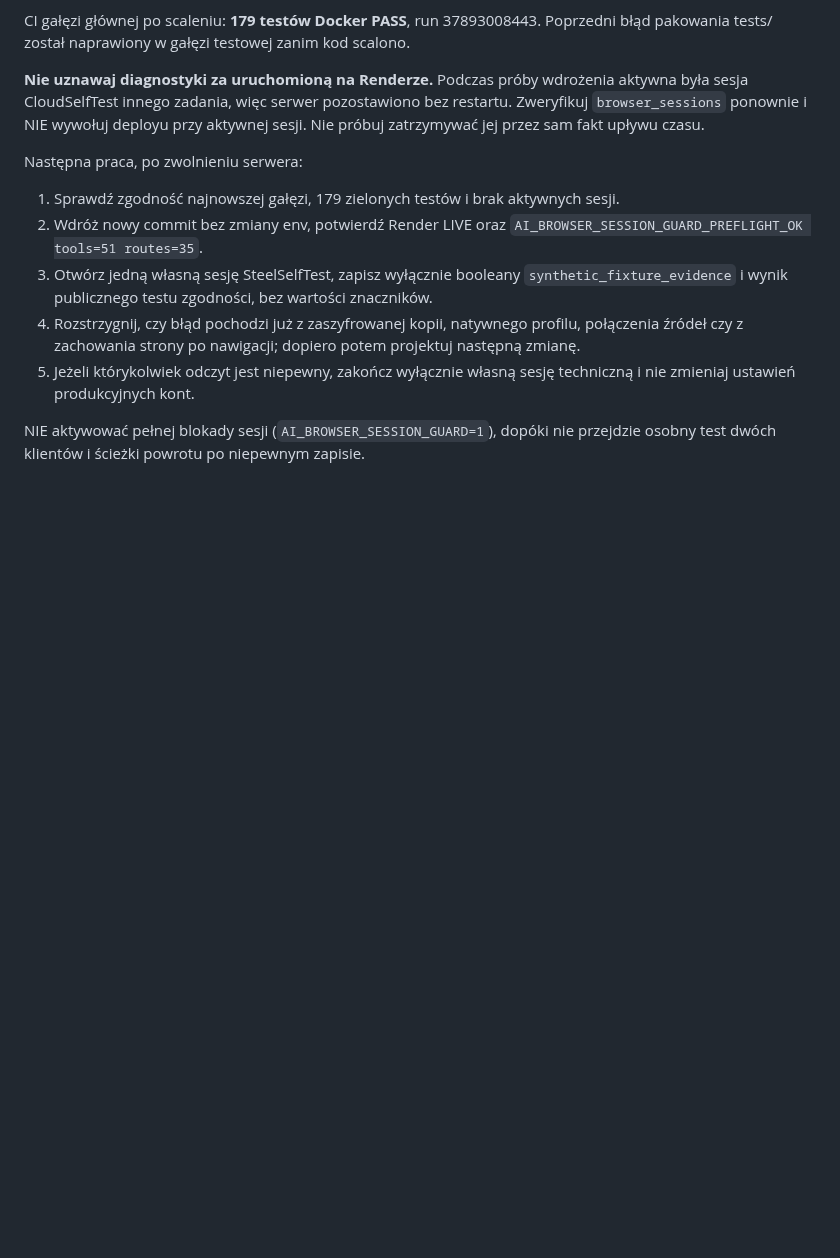
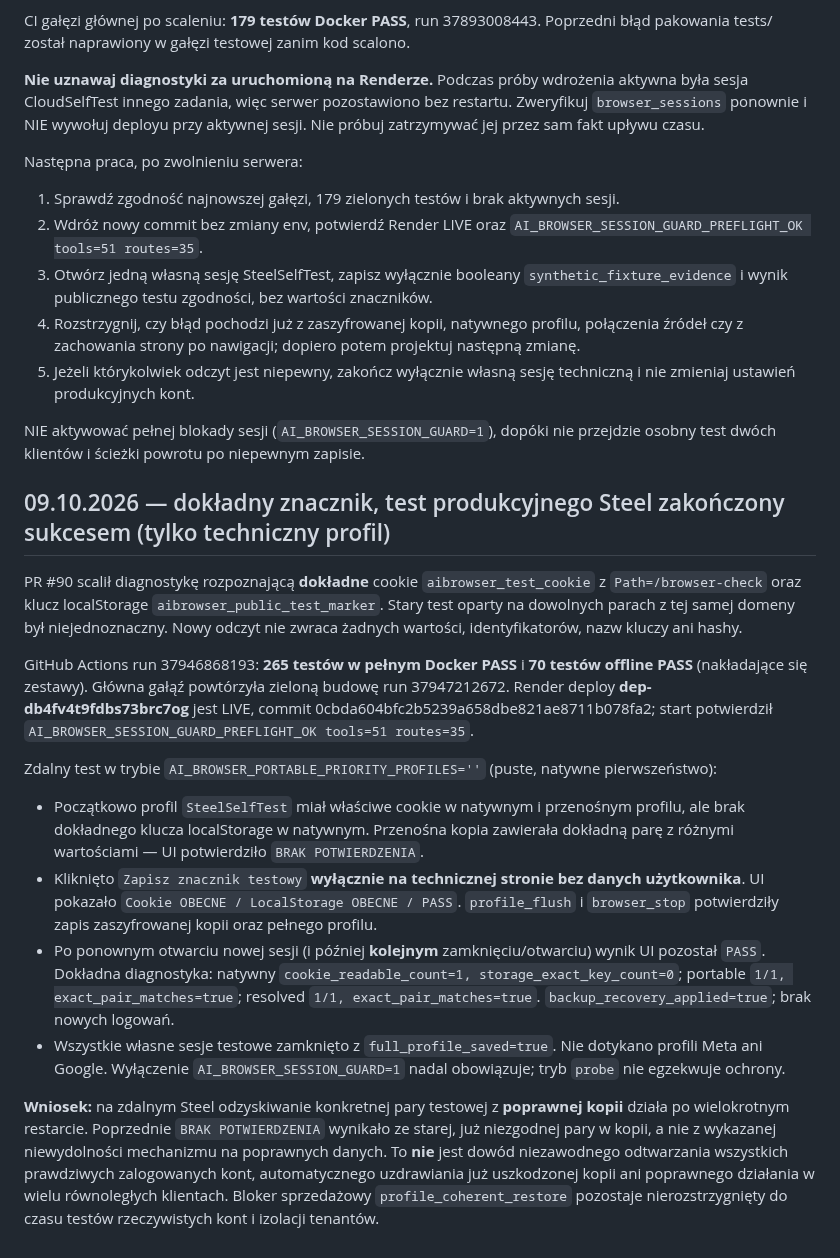
Before and after one commit to napieraj2018-arch/Watcher-15, a Markdown page: PROFILE_RECOVERY_COHERENCE.md, the part around the change. GitHub-like rendering; blank space fills up the shorter version.

Commit message:
Record double successful live SteelSelfTest exact cookie/localStorage restoration; leave commercial blocker open

```diff
--- a/PROFILE_RECOVERY_COHERENCE.md
+++ b/PROFILE_RECOVERY_COHERENCE.md
@@ -43,3 +43,18 @@ Następna praca, po zwolnieniu serwera:
 5. Jeżeli którykolwiek odczyt jest niepewny, zakończ wyłącznie własną sesję techniczną i nie zmieniaj ustawień produkcyjnych kont.
 
 NIE aktywować pełnej blokady sesji (`AI_BROWSER_SESSION_GUARD=1`), dopóki nie przejdzie osobny test dwóch klientów i ścieżki powrotu po niepewnym zapisie.
+
+## 09.10.2026 — dokładny znacznik, test produkcyjnego Steel zakończony sukcesem (tylko techniczny profil)
+
+PR #90 scalił diagnostykę rozpoznającą **dokładne** cookie `aibrowser_test_cookie` z `Path=/browser-check` oraz klucz localStorage `aibrowser_public_test_marker`. Stary test oparty na dowolnych parach z tej samej domeny był niejednoznaczny. Nowy odczyt nie zwraca żadnych wartości, identyfikatorów, nazw kluczy ani hashy.
+
+GitHub Actions run 37946868193: **265 testów w pełnym Docker PASS** i **70 testów offline PASS** (nakładające się zestawy). Główna gałąź powtórzyła zieloną budowę run 37947212672. Render deploy **dep-db4fv4t9fdbs73brc7og** jest LIVE, commit 0cbda604bfc2b5239a658dbe821ae8711b078fa2; start potwierdził `AI_BROWSER_SESSION_GUARD_PREFLIGHT_OK tools=51 routes=35`.
+
+Zdalny test w trybie `AI_BROWSER_PORTABLE_PRIORITY_PROFILES=''` (puste, natywne pierwszeństwo):
+
+- Początkowo profil `SteelSelfTest` miał właściwe cookie w natywnym i przenośnym profilu, ale brak dokładnego klucza localStorage w natywnym. Przenośna kopia zawierała dokładną parę z różnymi wartościami — UI potwierdziło `BRAK POTWIERDZENIA`.
+- Kliknięto `Zapisz znacznik testowy` **wyłącznie na technicznej stronie bez danych użytkownika**. UI pokazało `Cookie OBECNE / LocalStorage OBECNE / PASS`. `profile_flush` i `browser_stop` potwierdziły zapis zaszyfrowanej kopii oraz pełnego profilu.
+- Po ponownym otwarciu nowej sesji (i później **kolejnym** zamknięciu/otwarciu) wynik UI pozostał `PASS`. Dokładna diagnostyka: natywny `cookie_readable_count=1, storage_exact_key_count=0`; portable `1/1, exact_pair_matches=true`; resolved `1/1, exact_pair_matches=true`. `backup_recovery_applied=true`; brak nowych logowań.
+- Wszystkie własne sesje testowe zamknięto z `full_profile_saved=true`. Nie dotykano profili Meta ani Google. Wyłączenie `AI_BROWSER_SESSION_GUARD=1` nadal obowiązuje; tryb `probe` nie egzekwuje ochrony.
+
+**Wniosek:** na zdalnym Steel odzyskiwanie konkretnej pary testowej z **poprawnej kopii** działa po wielokrotnym restarcie. Poprzednie `BRAK POTWIERDZENIA` wynikało ze starej, już niezgodnej pary w kopii, a nie z wykazanej niewydolności mechanizmu na poprawnych danych. To **nie** jest dowód niezawodnego odtwarzania wszystkich prawdziwych zalogowanych kont, automatycznego uzdrawiania już uszkodzonej kopii ani poprawnego działania w wielu równoległych klientach. Bloker sprzedażowy `profile_coherent_restore` pozostaje nierozstrzygnięty do czasu testów rzeczywistych kont i izolacji tenantów.
```
